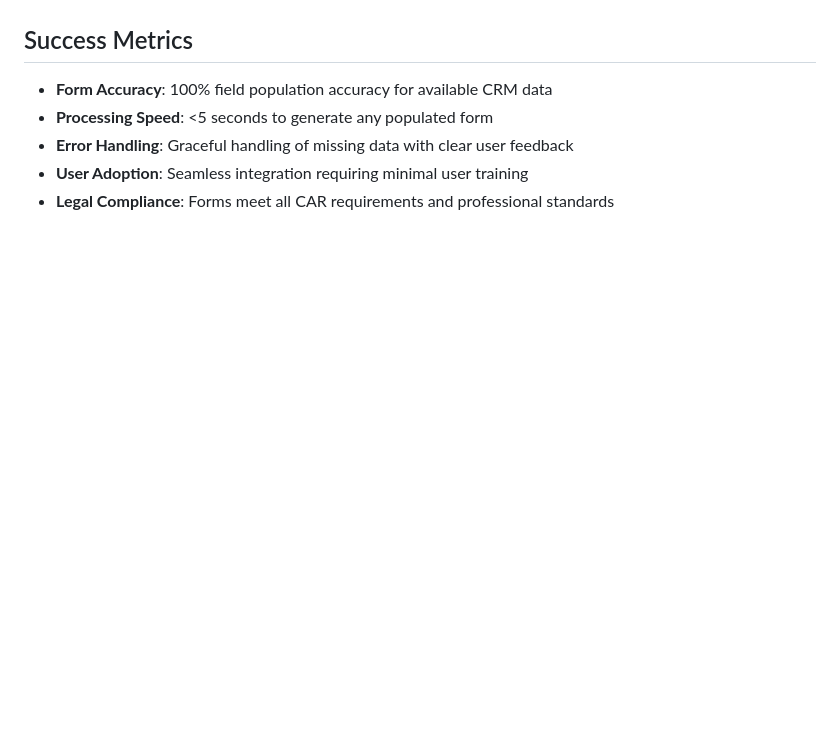
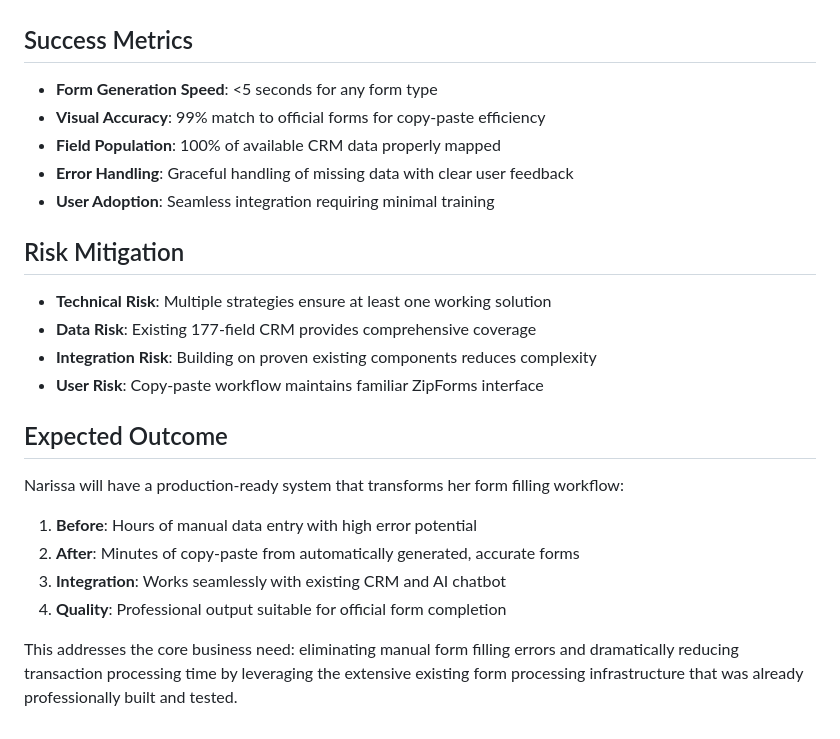
Before and after one commit to endersclarity/ai-enhanced-real-estate-crm, a Markdown page: BRANCH_README.md, the part around the change printed below. GitHub-like rendering; blank space fills up the shorter version.

```diff
--- a/BRANCH_README.md
+++ b/BRANCH_README.md
@@ -50,7 +123,22 @@ This addresses the core need: **Eliminating manual form filling errors and drama
 
 ## Success Metrics
-- **Form Accuracy**: 100% field population accuracy for available CRM data
-- **Processing Speed**: <5 seconds to generate any populated form
+- **Form Generation Speed**: <5 seconds for any form type
+- **Visual Accuracy**: 99% match to official forms for copy-paste efficiency
+- **Field Population**: 100% of available CRM data properly mapped
 - **Error Handling**: Graceful handling of missing data with clear user feedback
-- **User Adoption**: Seamless integration requiring minimal user training
-- **Legal Compliance**: Forms meet all CAR requirements and professional standards
+- **User Adoption**: Seamless integration requiring minimal training
+
+## Risk Mitigation
+- **Technical Risk**: Multiple strategies ensure at least one working solution
+- **Data Risk**: Existing 177-field CRM provides comprehensive coverage
+- **Integration Risk**: Building on proven existing components reduces complexity
+- **User Risk**: Copy-paste workflow maintains familiar ZipForms interface
+
+## Expected Outcome
+Narissa will have a production-ready system that transforms her form filling workflow:
+1. **Before**: Hours of manual data entry with high error potential
+2. **After**: Minutes of copy-paste from automatically generated, accurate forms
+3. **Integration**: Works seamlessly with existing CRM and AI chatbot
+4. **Quality**: Professional output suitable for official form completion
+
+This addresses the core business need: eliminating manual form filling errors and dramatically reducing transaction processing time by leveraging the extensive existing form processing infrastructure that was already professionally built and tested.
```
Also changed, not shown: other parts of BRANCH_README.md (+108 -35 lines), activeContext.md (+122 -106 lines).
